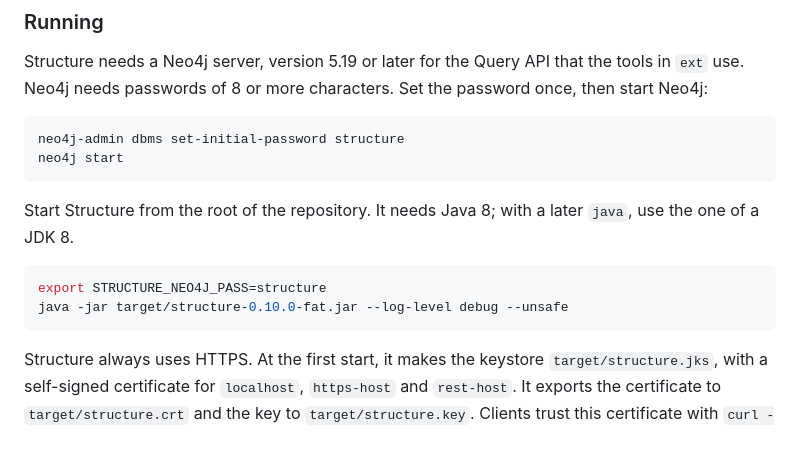
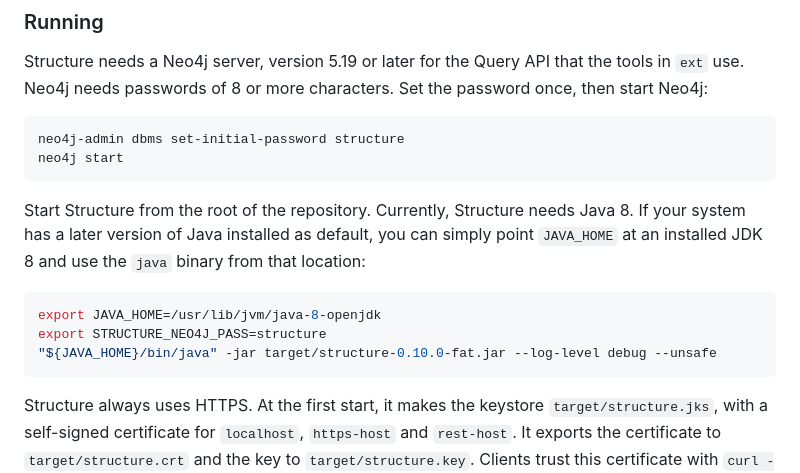
Before and after one commit to raaftech/structure, a Markdown page: README.md, the part around the change. Drawn GitHub-style; blank space fills up the shorter version.

Commit message:
Documented starting Structure with the java of a JDK 8

````diff
--- a/README.md
+++ b/README.md
@@ -40,12 +40,15 @@ neo4j-admin dbms set-initial-password structure
 neo4j start
 ```
 
-Start Structure from the root of the repository. It needs Java 8; with a later
-`java`, use the one of a JDK 8.
+Start Structure from the root of the repository. Currently, Structure needs
+Java 8. If your system has a later version of Java installed as default, you can
+simply point `JAVA_HOME` at an installed JDK 8 and use the `java` binary from
+that location:
 
 ```bash
+export JAVA_HOME=/usr/lib/jvm/java-8-openjdk
 export STRUCTURE_NEO4J_PASS=structure
-java -jar target/structure-0.10.0-fat.jar --log-level debug --unsafe
+"${JAVA_HOME}/bin/java" -jar target/structure-0.10.0-fat.jar --log-level debug --unsafe
 ```
 
 Structure always uses HTTPS. At the first start, it makes the keystore
````
